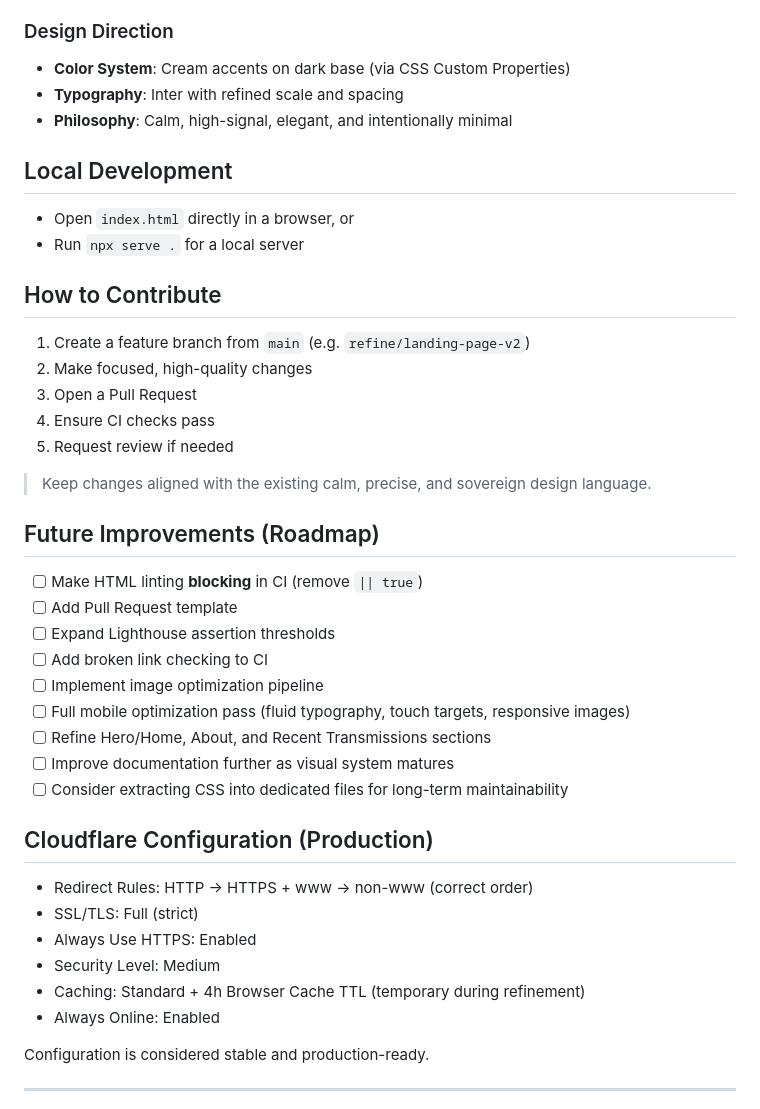
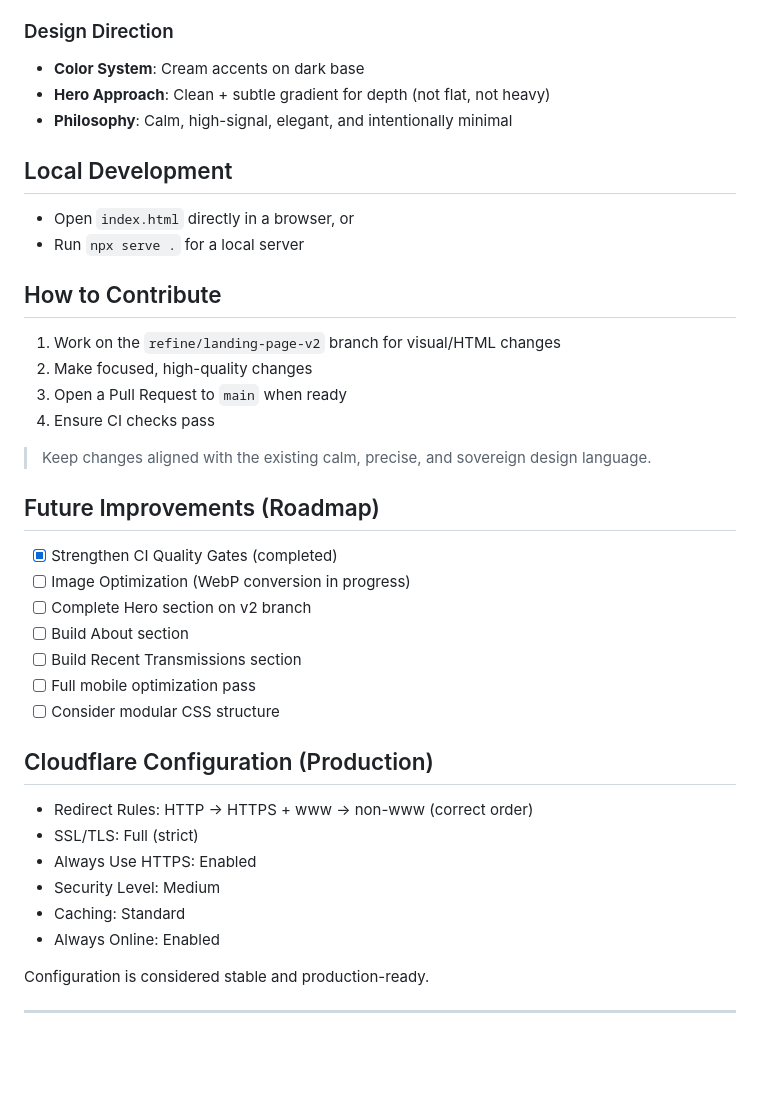
Before and after one commit to theprinceecho/theprinceecho, a Markdown page: Notes.md, the part around one of its changes. Drawn GitHub-style; blank space fills up the shorter version.

```diff
--- a/Notes.md
+++ b/Notes.md
@@ -72,7 +50,7 @@ Every change must preserve clarity, elegance, and long-term maintainability.
 
 ### Design Direction
-- **Color System**: Cream accents on dark base (via CSS Custom Properties)
-- **Typography**: Inter with refined scale and spacing
+- **Color System**: Cream accents on dark base
+- **Hero Approach**: Clean + subtle gradient for depth (not flat, not heavy)
 - **Philosophy**: Calm, high-signal, elegant, and intentionally minimal
 
 ## Local Development
@@ -80,32 +58,29 @@ Every change must preserve clarity, elegance, and long-term maintainability.
 - Run `npx serve .` for a local server
 
 ## How to Contribute
-1. Create a feature branch from `main` (e.g. `refine/landing-page-v2`)
+1. Work on the `refine/landing-page-v2` branch for visual/HTML changes
 2. Make focused, high-quality changes
-3. Open a Pull Request
+3. Open a Pull Request to `main` when ready
 4. Ensure CI checks pass
-5. Request review if needed
 
 > Keep changes aligned with the existing calm, precise, and sovereign design language.
 
 ## Future Improvements (Roadmap)
 
-- [ ] Make HTML linting **blocking** in CI (remove `|| true`)
-- [ ] Add Pull Request template
-- [ ] Expand Lighthouse assertion thresholds
-- [ ] Add broken link checking to CI
-- [ ] Implement image optimization pipeline
-- [ ] Full mobile optimization pass (fluid typography, touch targets, responsive images)
-- [ ] Refine Hero/Home, About, and Recent Transmissions sections
-- [ ] Improve documentation further as visual system matures
-- [ ] Consider extracting CSS into dedicated files for long-term maintainability
+- [x] Strengthen CI Quality Gates (completed)
+- [ ] Image Optimization (WebP conversion in progress)
+- [ ] Complete Hero section on v2 branch
+- [ ] Build About section
+- [ ] Build Recent Transmissions section
+- [ ] Full mobile optimization pass
+- [ ] Consider modular CSS structure
 
 ## Cloudflare Configuration (Production)
 - Redirect Rules: HTTP → HTTPS + www → non-www (correct order)
 - SSL/TLS: Full (strict)
 - Always Use HTTPS: Enabled
 - Security Level: Medium
-- Caching: Standard + 4h Browser Cache TTL (temporary during refinement)
+- Caching: Standard
 - Always Online: Enabled
 
 Configuration is considered stable and production-ready.
```
Also changed, not shown: other parts of Notes.md (+15 -37 lines).
